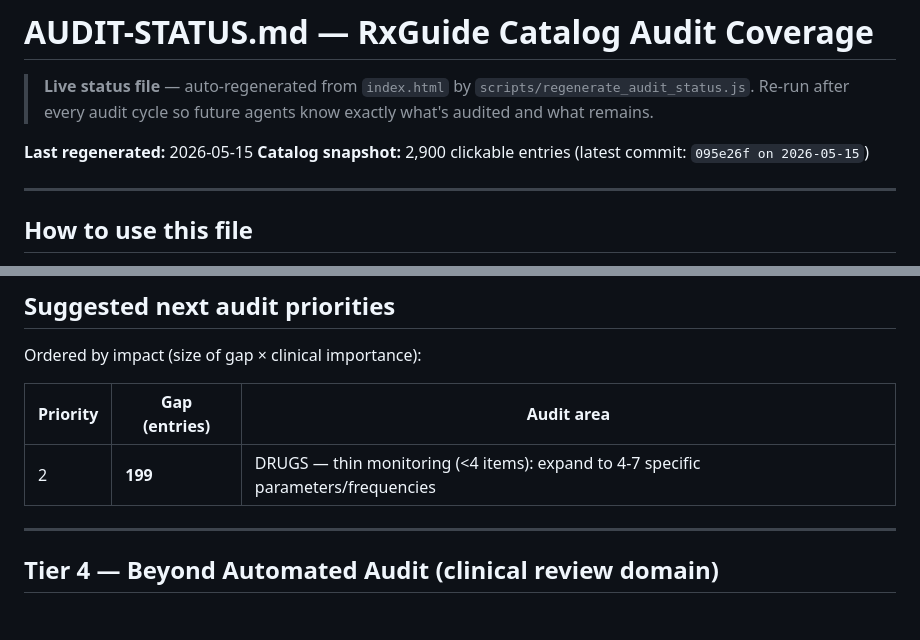
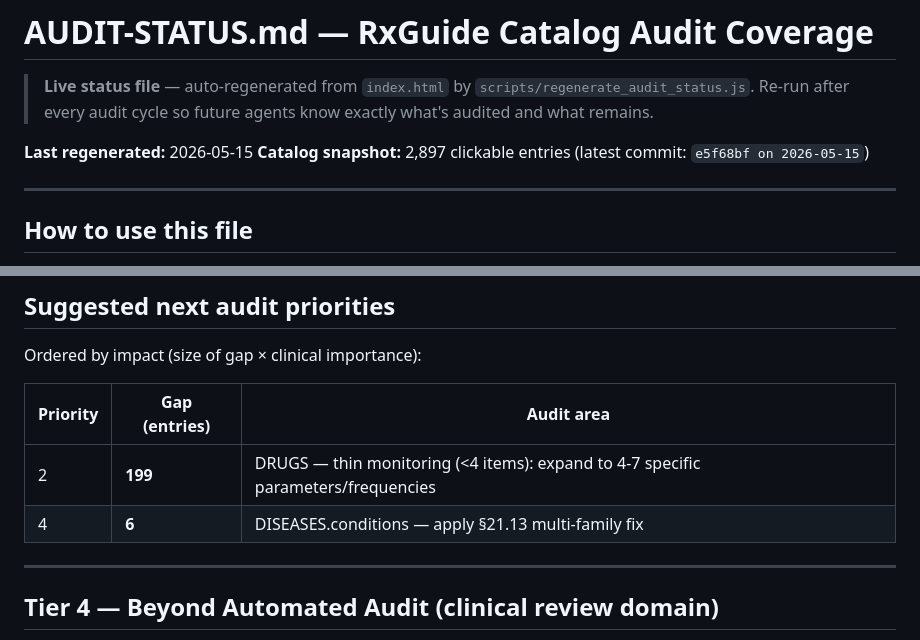
Before and after one commit to ShadyTakla/rxguide, a Markdown page: AUDIT-STATUS.md, 2 parts joined by grey strips. Rendered like a GitHub page; blank space fills up the shorter version.

```diff
--- a/AUDIT-STATUS.md
+++ b/AUDIT-STATUS.md
@@ -4,7 +4,7 @@
 > Re-run after every audit cycle so future agents know exactly what's audited and what remains.
 
 **Last regenerated:** 2026-05-15
-**Catalog snapshot:** 2,900 clickable entries (latest commit: `095e26f on 2026-05-15`)
+**Catalog snapshot:** 2,897 clickable entries (latest commit: `e5f68bf on 2026-05-15`)
 
 ---
 
@@ -337,6 +348,7 @@ Ordered by impact (size of gap × clinical importance):
 | Priority | Gap (entries) | Audit area |
 |---|---|---|
 | 2 | **199** | DRUGS — thin monitoring (<4 items): expand to 4-7 specific parameters/frequencies |
+| 4 | **6** | DISEASES.conditions — apply §21.13 multi-family fix |
 
 ---
 
```
Also changed, not shown: other parts of AUDIT-STATUS.md (+20 -9 lines).
